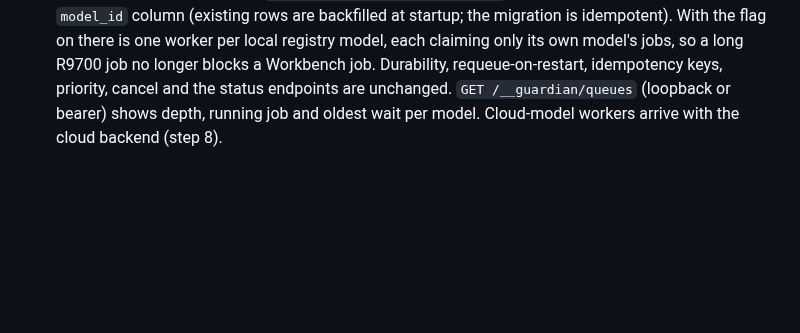
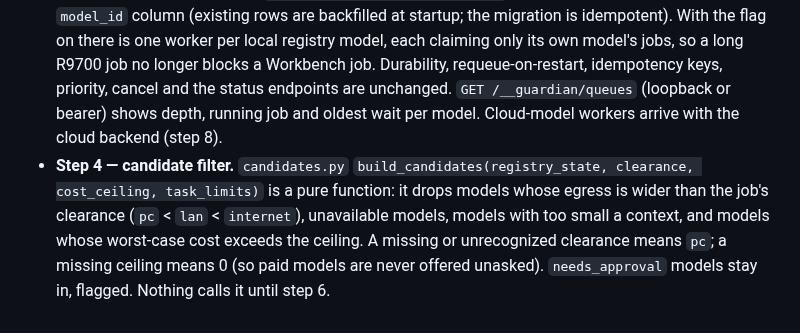
Before and after one commit to barnscarter-ops/llama-cpp-server, a Markdown page: qwen-queue/README.md, the part around the change. Rendered like a GitHub page; blank space fills up the shorter version.

Commit message:
docs: step 4 note
Co-Authored-By: Claude Sonnet 5.5 <noreply@anthropic.com>
Claude-Session: https://claude.ai/code/session_01XUksQ4aJhieh91bpgq8yXq

```diff
--- a/qwen-queue/README.md
+++ b/qwen-queue/README.md
@@ -135,3 +135,4 @@ Build plan: `guardian-dispatcher-PLAN.md` (project files). Each step is additive
 - **Step 1 — model registry.** `model_registry.py` + `models.json` list every model Guardian could use (egress class, cost, context, quality tier, concurrency). `GET /__guardian/models` (loopback or bearer, like `/__guardian/seats`) returns the registry plus live readiness: `ready`, `wakeable(seconds)`, `needs_approval`, `unavailable(reason)`. Workbench readiness reads in-process state only and never calls llama-server on 8081, so reading it cannot wake the model. Override the file with `GUARDIAN_MODELS_FILE`. No flag: nothing else imports the registry yet.
 - **Step 2 — per-model slots (`GUARDIAN_MODEL_SLOTS=true`, default off).** `model_slots.py` gives each registry model a concurrency slot and a swap gate per host. Direct proxy calls and queued jobs both take the slot, including the R9700 path that had no lock. A swap (`aiwa_swap.perform_swap`) takes the whole R9700 exclusively: it waits for in-flight work to finish (`GUARDIAN_SWAP_DRAIN_TIMEOUT_S`, default 900, then 409 `aiwa_busy` without touching the running request) and blocks new R9700 work until the swap ends. Workbench keeps `generation_lock`; the slot is taken outside it.
 - **Step 3 — per-model queues (`GUARDIAN_PER_MODEL_QUEUES=true`, default off).** Jobs carry an additive `model_id` column (existing rows are backfilled at startup; the migration is idempotent). With the flag on there is one worker per local registry model, each claiming only its own model's jobs, so a long R9700 job no longer blocks a Workbench job. Durability, requeue-on-restart, idempotency keys, priority, cancel and the status endpoints are unchanged. `GET /__guardian/queues` (loopback or bearer) shows depth, running job and oldest wait per model. Cloud-model workers arrive with the cloud backend (step 8).
+- **Step 4 — candidate filter.** `candidates.py` `build_candidates(registry_state, clearance, cost_ceiling, task_limits)` is a pure function: it drops models whose egress is wider than the job's clearance (`pc` < `lan` < `internet`), unavailable models, models with too small a context, and models whose worst-case cost exceeds the ceiling. A missing or unrecognized clearance means `pc`; a missing ceiling means 0 (so paid models are never offered unasked). `needs_approval` models stay in, flagged. Nothing calls it until step 6.
```
